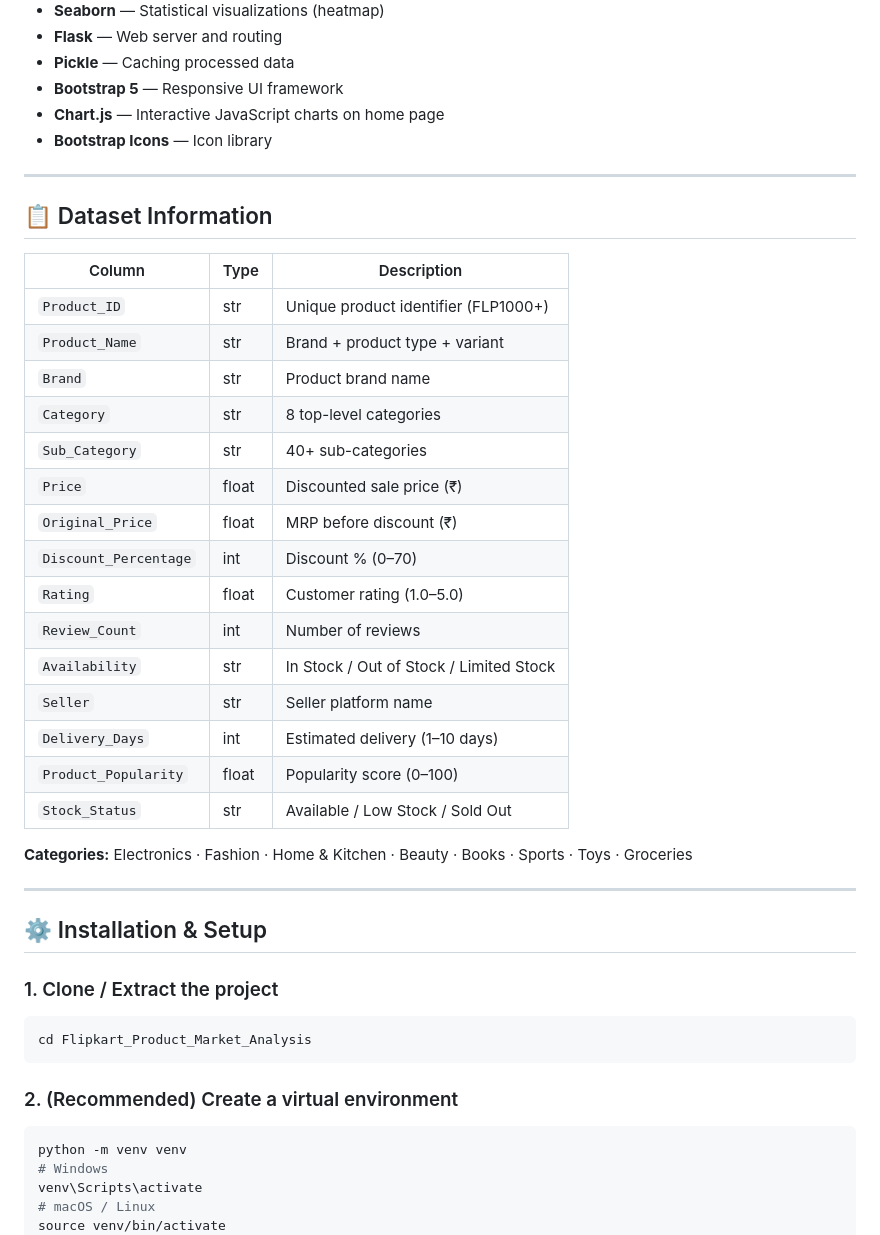
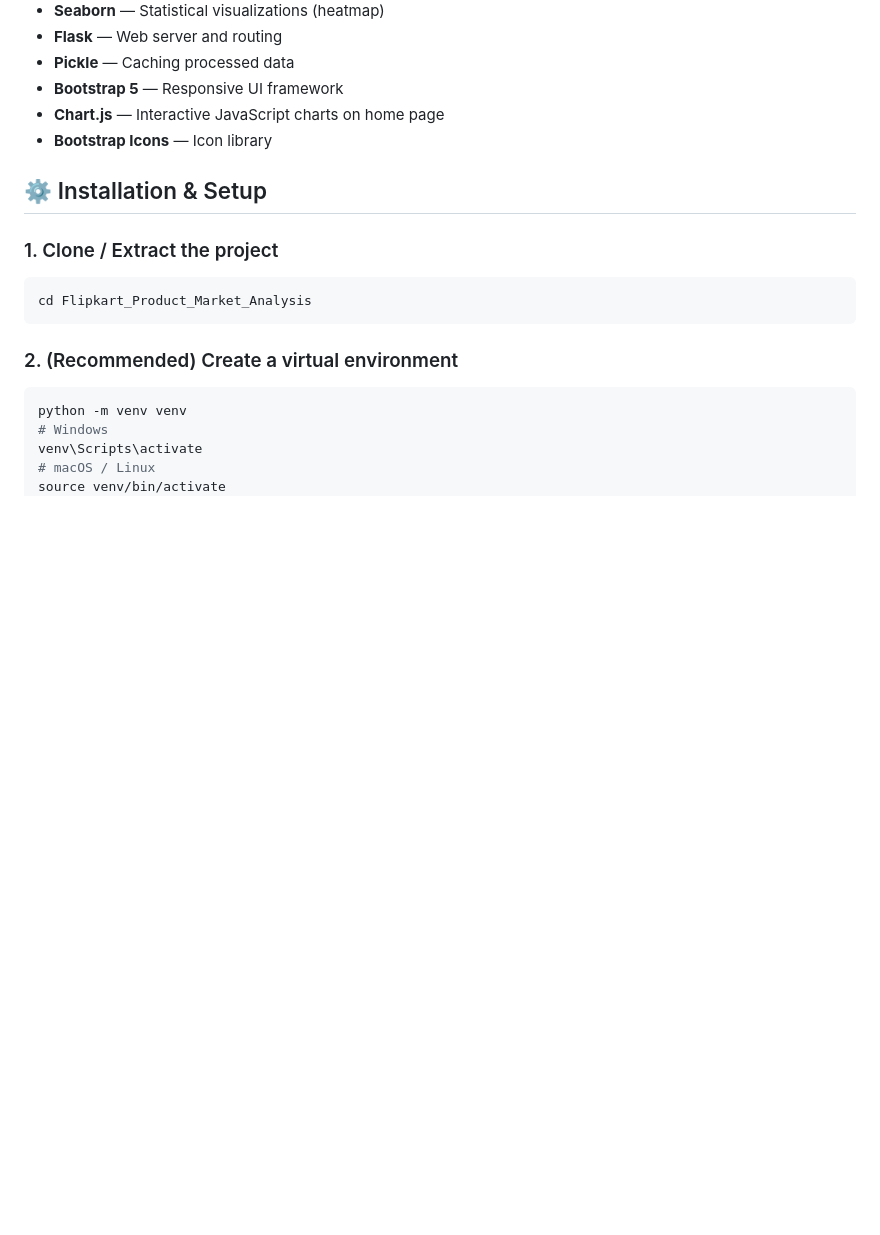
Before and after one commit to sabaaaa8/Flipkart-Product-Market-Analysis, a Markdown page: README.md, the part around one of its changes. Drawn GitHub-style; blank space fills up the shorter version.

```diff
--- a/README.md
+++ b/README.md
@@ -82,31 +39,6 @@ Flipkart_Product_Market_Analysis/
 - **Chart.js** — Interactive JavaScript charts on home page
 - **Bootstrap Icons** — Icon library
 
----
-
-## 📋 Dataset Information
-
-| Column | Type | Description |
-|---|---|---|
-| `Product_ID` | str | Unique product identifier (FLP1000+) |
-| `Product_Name` | str | Brand + product type + variant |
-| `Brand` | str | Product brand name |
-| `Category` | str | 8 top-level categories |
-| `Sub_Category` | str | 40+ sub-categories |
-| `Price` | float | Discounted sale price (₹) |
-| `Original_Price` | float | MRP before discount (₹) |
-| `Discount_Percentage` | int | Discount % (0–70) |
-| `Rating` | float | Customer rating (1.0–5.0) |
-| `Review_Count` | int | Number of reviews |
-| `Availability` | str | In Stock / Out of Stock / Limited Stock |
-| `Seller` | str | Seller platform name |
-| `Delivery_Days` | int | Estimated delivery (1–10 days) |
-| `Product_Popularity` | float | Popularity score (0–100) |
-| `Stock_Status` | str | Available / Low Stock / Sold Out |
-
-**Categories:** Electronics · Fashion · Home & Kitchen · Beauty · Books · Sports · Toys · Groceries
-
----
 
 ## ⚙️ Installation & Setup
 
```
Also changed, not shown: other parts of README.md (+0 -68 lines).
